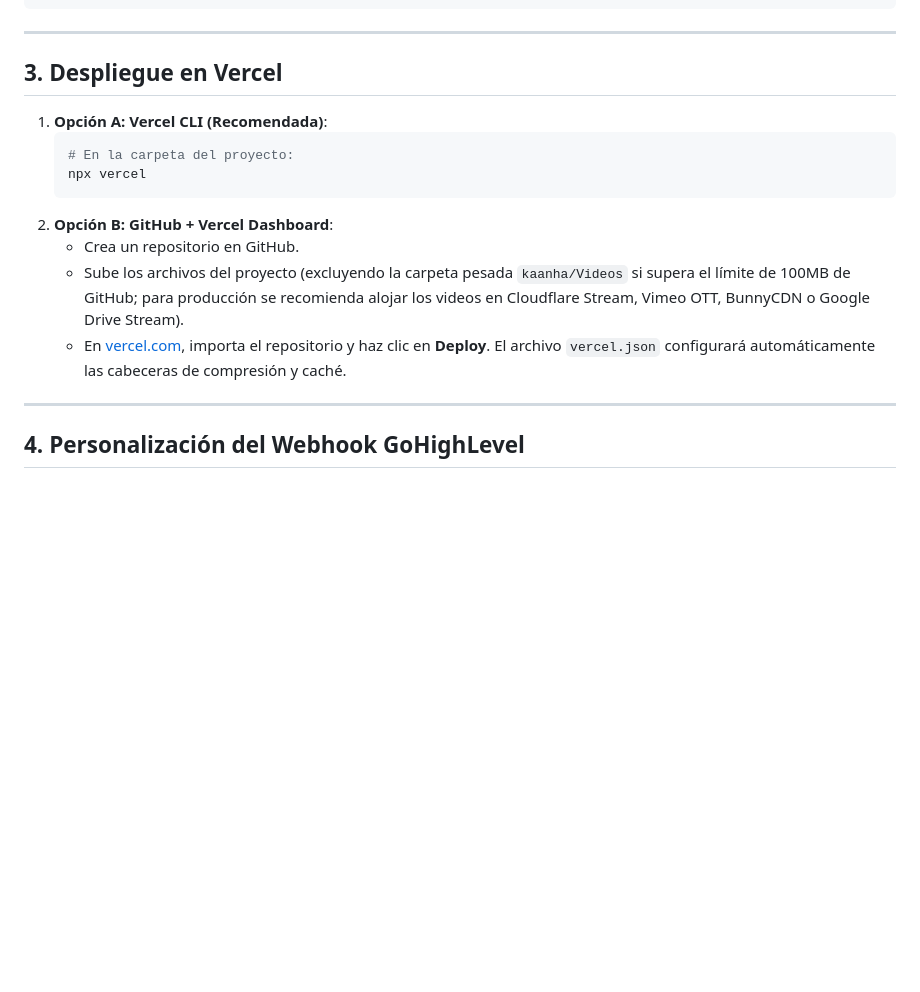
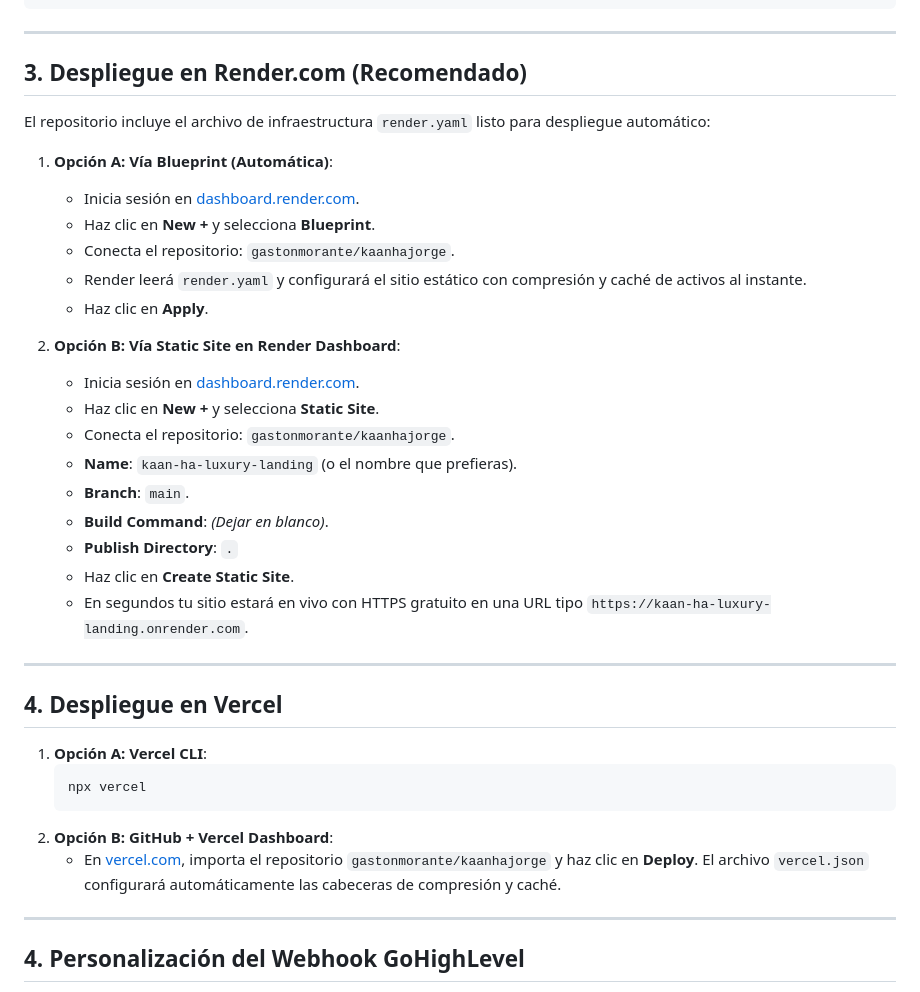
Before and after one commit to gastonmorante/kaanhajorge, a Markdown page: README.md, the part around the change. Drawn GitHub-style; blank space fills up the shorter version.

Commit message:
docs: add Render.com deployment blueprint instructions

````diff
--- a/README.md
+++ b/README.md
@@ -61,17 +61,38 @@ Landing page de ultra-lujo desarrollada para **Kaan-Ha Residences** en **Tulum C
 
 ---
 
-## 3. Despliegue en Vercel
+## 3. Despliegue en Render.com (Recomendado)
 
-1. **Opción A: Vercel CLI (Recomendada)**:
+El repositorio incluye el archivo de infraestructura `render.yaml` listo para despliegue automático:
+
+1. **Opción A: Vía Blueprint (Automática)**:
+   - Inicia sesión en [dashboard.render.com](https://dashboard.render.com).
+   - Haz clic en **New +** y selecciona **Blueprint**.
+   - Conecta el repositorio: `gastonmorante/kaanhajorge`.
+   - Render leerá `render.yaml` y configurará el sitio estático con compresión y caché de activos al instante.
+   - Haz clic en **Apply**.
+
+2. **Opción B: Vía Static Site en Render Dashboard**:
+   - Inicia sesión en [dashboard.render.com](https://dashboard.render.com).
+   - Haz clic en **New +** y selecciona **Static Site**.
+   - Conecta el repositorio: `gastonmorante/kaanhajorge`.
+   - **Name**: `kaan-ha-luxury-landing` (o el nombre que prefieras).
+   - **Branch**: `main`.
+   - **Build Command**: *(Dejar en blanco)*.
+   - **Publish Directory**: `.`
+   - Haz clic en **Create Static Site**.
+   - En segundos tu sitio estará en vivo con HTTPS gratuito en una URL tipo `https://kaan-ha-luxury-landing.onrender.com`.
+
+---
+
+## 4. Despliegue en Vercel
+
+1. **Opción A: Vercel CLI**:
    ```bash
-   # En la carpeta del proyecto:
    npx vercel
    ```
 2. **Opción B: GitHub + Vercel Dashboard**:
-   - Crea un repositorio en GitHub.
-   - Sube los archivos del proyecto (excluyendo la carpeta pesada `kaanha/Videos` si supera el límite de 100MB de GitHub; para producción se recomienda alojar los videos en Cloudflare Stream, Vimeo OTT, BunnyCDN o Google Drive Stream).
-   - En [vercel.com](https://vercel.com), importa el repositorio y haz clic en **Deploy**. El archivo `vercel.json` configurará automáticamente las cabeceras de compresión y caché.
+   - En [vercel.com](https://vercel.com), importa el repositorio `gastonmorante/kaanhajorge` y haz clic en **Deploy**. El archivo `vercel.json` configurará automáticamente las cabeceras de compresión y caché.
 
 ---
 
````
